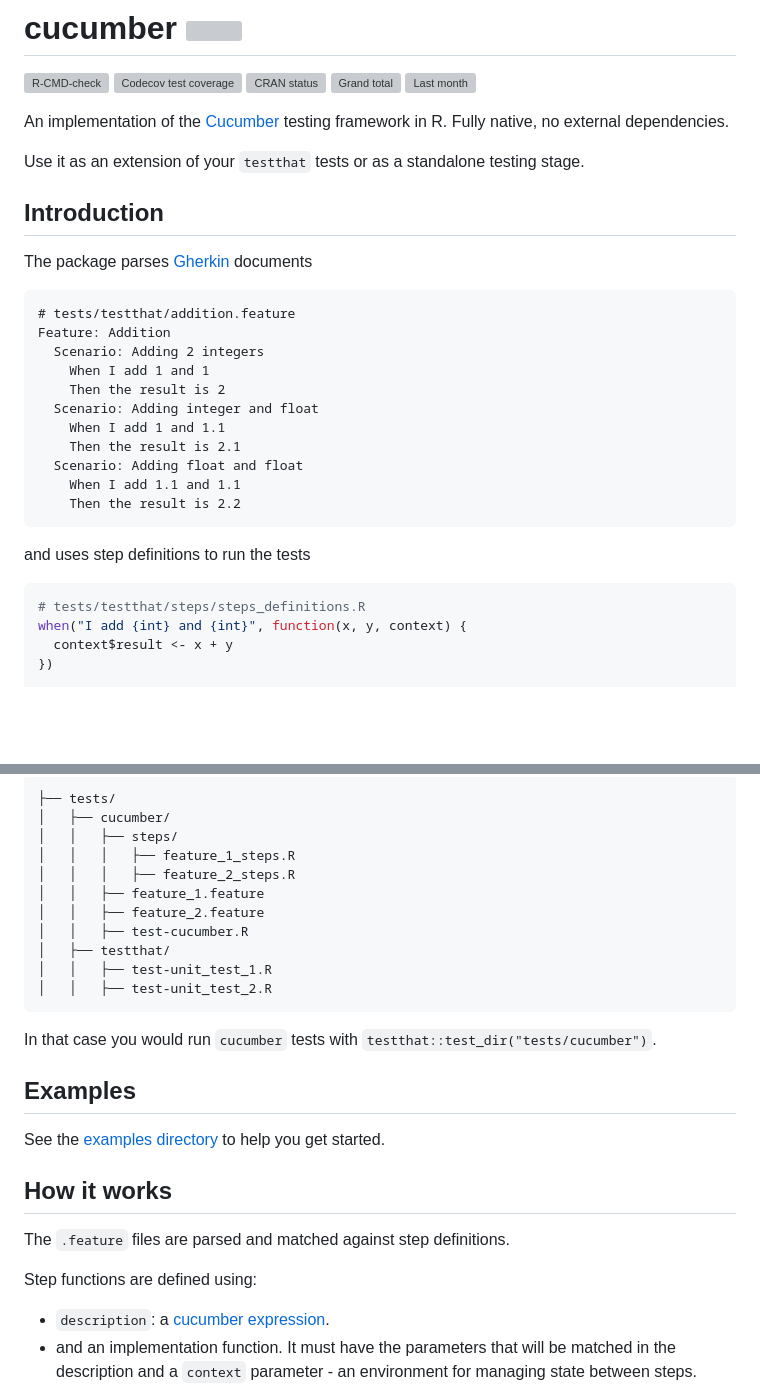
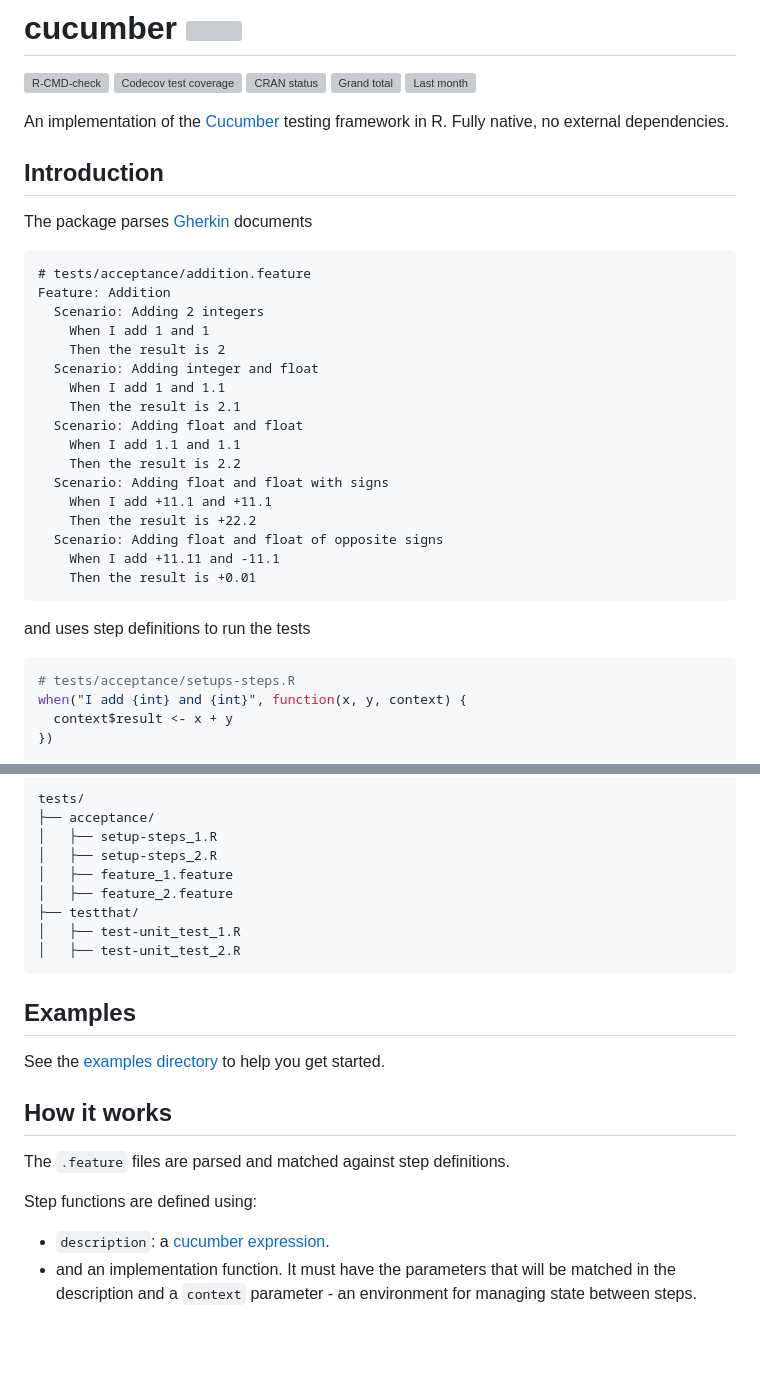
Before and after one commit to jakubsob/cucumber, a Markdown page: README.md, 2 parts joined by grey strips. Drawn GitHub-style; blank space fills up the shorter version; grey boxes are pictures that could not be loaded.

````diff
--- a/README.md
+++ b/README.md
@@ -11,14 +11,12 @@
 
 An implementation of the [Cucumber](https://cucumber.io/) testing framework in R. Fully native, no external dependencies.
 
-Use it as an extension of your `testthat` tests or as a standalone testing stage.
-
 ## Introduction
 
 The package parses [Gherkin](https://cucumber.io/docs/gherkin/reference/) documents
 
 ```gherkin
-# tests/testthat/addition.feature
+# tests/acceptance/addition.feature
 Feature: Addition
   Scenario: Adding 2 integers
     When I add 1 and 1
@@ -29,12 +27,18 @@ Feature: Addition
   Scenario: Adding float and float
     When I add 1.1 and 1.1
     Then the result is 2.2
+  Scenario: Adding float and float with signs
+    When I add +11.1 and +11.1
+    Then the result is +22.2
+  Scenario: Adding float and float of opposite signs
+    When I add +11.11 and -11.1
+    Then the result is +0.01
 ```
 
 and uses step definitions to run the tests
 
 ```r
-# tests/testthat/steps/steps_definitions.R
+# tests/acceptance/setups-steps.R
 when("I add {int} and {int}", function(x, y, context) {
   context$result <- x + y
 })
@@ -138,19 +115,15 @@ This may be especially useful, if `cucumber` tests are significantly slower than
 
 ```
-├── tests/
-│   ├── cucumber/
-│   │   ├── steps/
-│   │   │   ├── feature_1_steps.R
-│   │   │   ├── feature_2_steps.R
-│   │   ├── feature_1.feature
-│   │   ├── feature_2.feature
-│   │   ├── test-cucumber.R
-│   ├── testthat/
-│   │   ├── test-unit_test_1.R
-│   │   ├── test-unit_test_2.R
+tests/
+├── acceptance/
+│   ├── setup-steps_1.R
+│   ├── setup-steps_2.R
+│   ├── feature_1.feature
+│   ├── feature_2.feature
+├── testthat/
+│   ├── test-unit_test_1.R
+│   ├── test-unit_test_2.R
 ```
-
-In that case you would run `cucumber` tests with `testthat::test_dir("tests/cucumber")`.
 
 ## Examples
 
@@ -161,6 +134,7 @@ See the [examples directory](https://github.com/jakubsob/cucumber/tree/main/inst
 The `.feature` files are parsed and matched against step definitions.
 
 Step functions are defined using:
+
 - `description`: a [cucumber expression](https://github.com/cucumber/cucumber-expressions).
 - and an implementation function. It must have the parameters that will be matched in the description and a `context` parameter - an environment for managing state between steps.
 
````
Also changed, not shown: other parts of README.md (+35 -62 lines).
